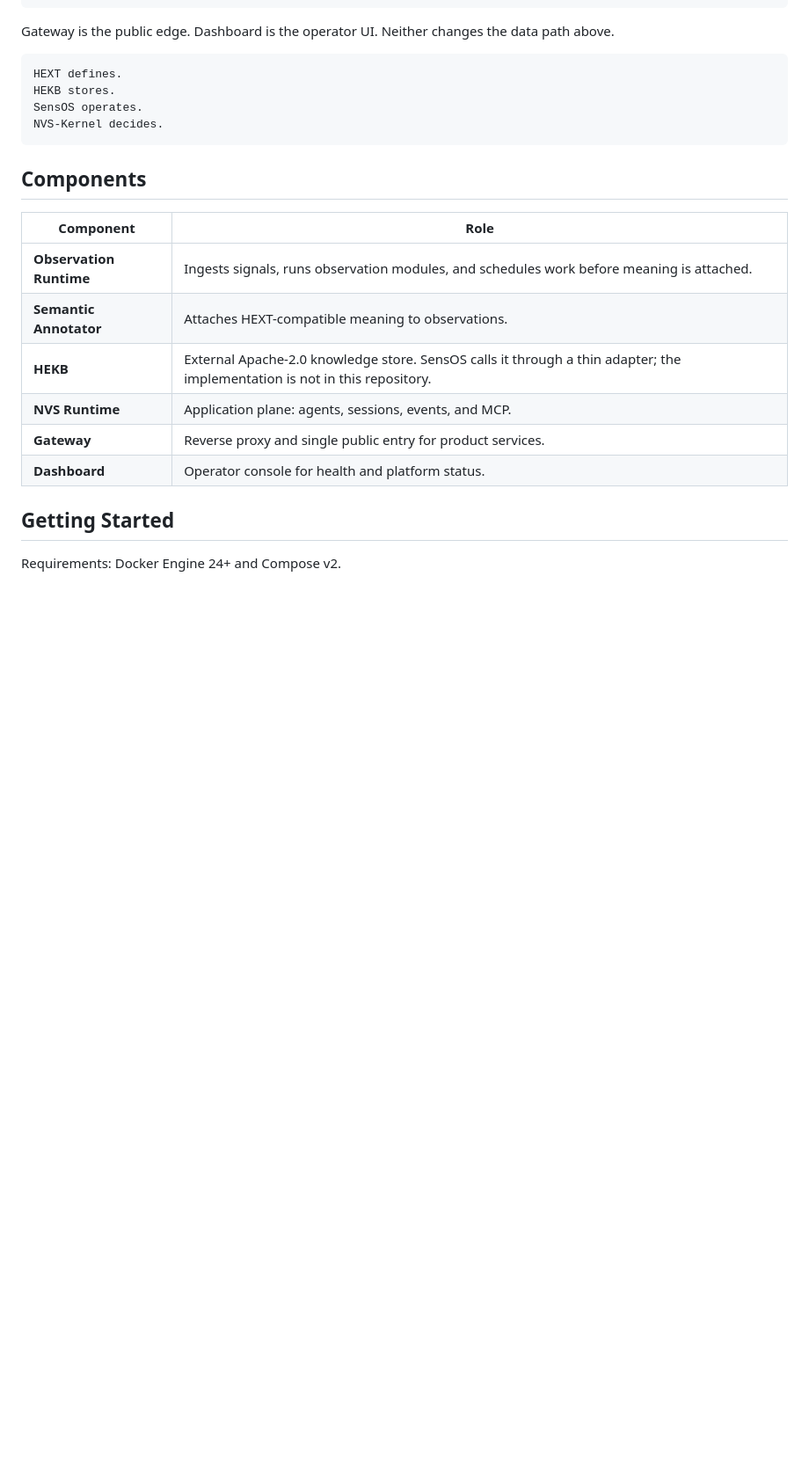
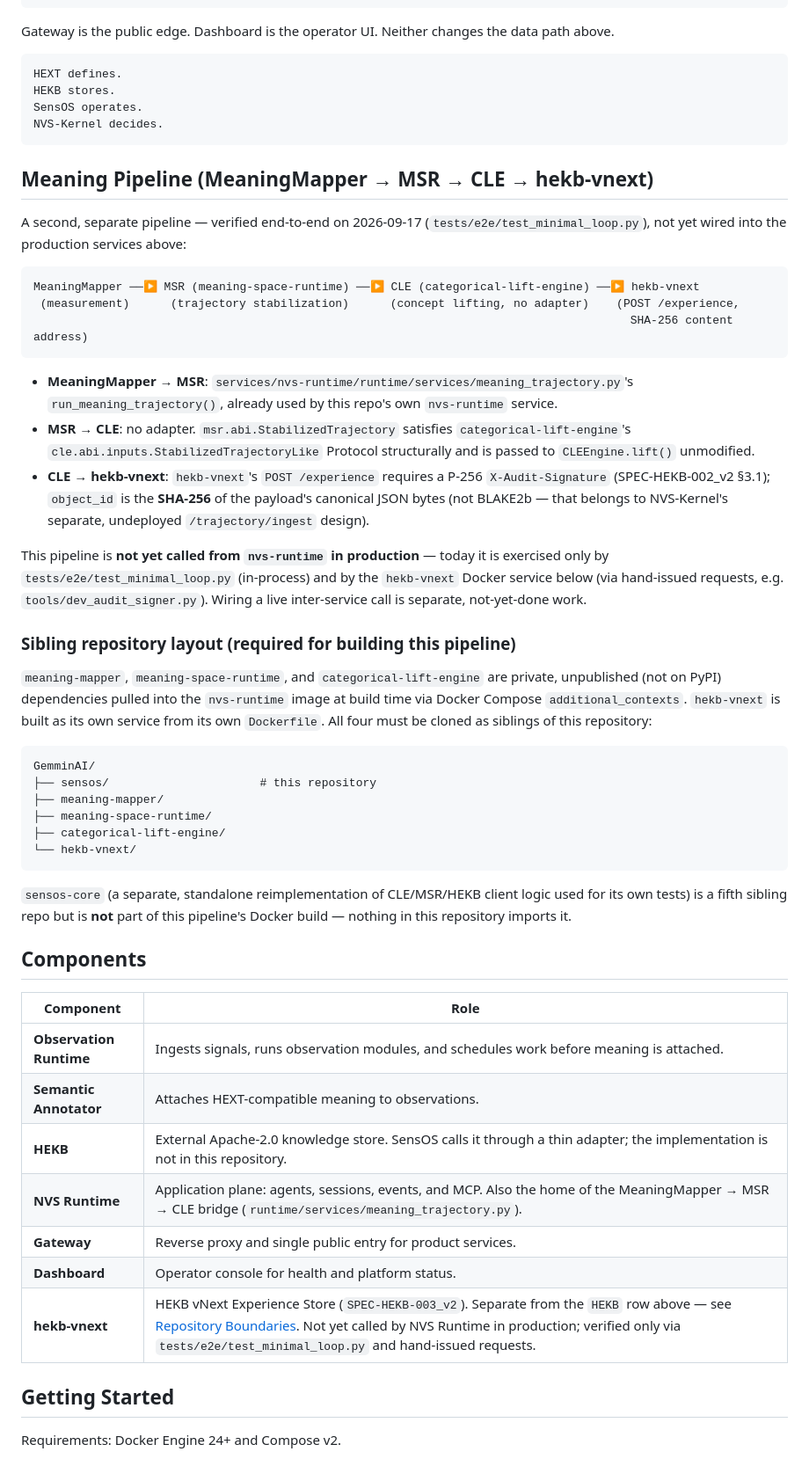
Before and after one commit to GemminAI/sensos, a Markdown page: README.md, the part around one of its changes. Shown at 88% size. GitHub-like rendering; blank space fills up the shorter version.

Commit message:
docs: document the verified MeaningMapper -> MSR -> CLE -> hekb-vnext pipeline
Adds a new section for the pipeline built and verified today
(tests/e2e/test_minimal_loop.py), on top of the existing, still-accurate
V1 production architecture description -- not a wholesale rewrite.

Covers only what was actually confirmed this session: the sibling
repository layout additional_contexts requires, make hekb-devkeys, the
hekb-vnext service's Bearer-auth-on-every-route behavior and its
X-Audit-Signature write gate, SHA-256 (not BLAKE2b) content addressing,
and that this pipeline is not yet called from nvs-runtime in production.
Also flags that services/nvs-runtime/runtime/gateway/hekb_client.py talks
to the older GemminAI/hekb store, not hekb-vnext -- two separately-named
HEKB stores that are not interchangeable.

Co-Authored-By: Claude Sonnet 5 <noreply@anthropic.com>

````diff
--- a/README.md
+++ b/README.md
@@ -34,6 +34,57 @@ SensOS operates.
 NVS-Kernel decides.
 ```
 
+## Meaning Pipeline (MeaningMapper → MSR → CLE → hekb-vnext)
+
+A second, separate pipeline — verified end-to-end on 2026-09-17
+(`tests/e2e/test_minimal_loop.py`), not yet wired into the production
+services above:
+
+```text
+MeaningMapper ──▶ MSR (meaning-space-runtime) ──▶ CLE (categorical-lift-engine) ──▶ hekb-vnext
+ (measurement)      (trajectory stabilization)      (concept lifting, no adapter)    (POST /experience,
+                                                                                       SHA-256 content address)
+```
+
+- **MeaningMapper → MSR**: `services/nvs-runtime/runtime/services/meaning_trajectory.py`'s
+  `run_meaning_trajectory()`, already used by this repo's own `nvs-runtime` service.
+- **MSR → CLE**: no adapter. `msr.abi.StabilizedTrajectory` satisfies
+  `categorical-lift-engine`'s `cle.abi.inputs.StabilizedTrajectoryLike`
+  Protocol structurally and is passed to `CLEEngine.lift()` unmodified.
+- **CLE → hekb-vnext**: `hekb-vnext`'s `POST /experience` requires a
+  P-256 `X-Audit-Signature` (SPEC-HEKB-002_v2 §3.1); `object_id` is the
+  **SHA-256** of the payload's canonical JSON bytes (not BLAKE2b — that
+  belongs to NVS-Kernel's separate, undeployed `/trajectory/ingest`
+  design).
+
+This pipeline is **not yet called from `nvs-runtime` in production** —
+today it is exercised only by `tests/e2e/test_minimal_loop.py`
+(in-process) and by the `hekb-vnext` Docker service below (via
+hand-issued requests, e.g. `tools/dev_audit_signer.py`). Wiring a live
+inter-service call is separate, not-yet-done work.
+
+### Sibling repository layout (required for building this pipeline)
+
+`meaning-mapper`, `meaning-space-runtime`, and `categorical-lift-engine`
+are private, unpublished (not on PyPI) dependencies pulled into the
+`nvs-runtime` image at build time via Docker Compose
+`additional_contexts`. `hekb-vnext` is built as its own service from its
+own `Dockerfile`. All four must be cloned as siblings of this repository:
+
+```text
+GemminAI/
+├── sensos/                      # this repository
+├── meaning-mapper/
+├── meaning-space-runtime/
+├── categorical-lift-engine/
+└── hekb-vnext/
+```
+
+`sensos-core` (a separate, standalone reimplementation of CLE/MSR/HEKB
+client logic used for its own tests) is a fifth sibling repo but is
+**not** part of this pipeline's Docker build — nothing in this
+repository imports it.
+
 ## Components
 
 | Component | Role |
@@ -41,9 +92,10 @@ NVS-Kernel decides.
 | **Observation Runtime** | Ingests signals, runs observation modules, and schedules work before meaning is attached. |
 | **Semantic Annotator** | Attaches HEXT-compatible meaning to observations. |
 | **HEKB** | External Apache-2.0 knowledge store. SensOS calls it through a thin adapter; the implementation is not in this repository. |
-| **NVS Runtime** | Application plane: agents, sessions, events, and MCP. |
+| **NVS Runtime** | Application plane: agents, sessions, events, and MCP. Also the home of the MeaningMapper → MSR → CLE bridge (`runtime/services/meaning_trajectory.py`). |
 | **Gateway** | Reverse proxy and single public entry for product services. |
 | **Dashboard** | Operator console for health and platform status. |
+| **hekb-vnext** | HEKB vNext Experience Store (`SPEC-HEKB-003_v2`). Separate from the `HEKB` row above — see [Repository Boundaries](#repository-boundaries). Not yet called by NVS Runtime in production; verified only via `tests/e2e/test_minimal_loop.py` and hand-issued requests. |
 
 ## Getting Started
 
````
Also changed, not shown: other parts of README.md (+31 -2 lines).
